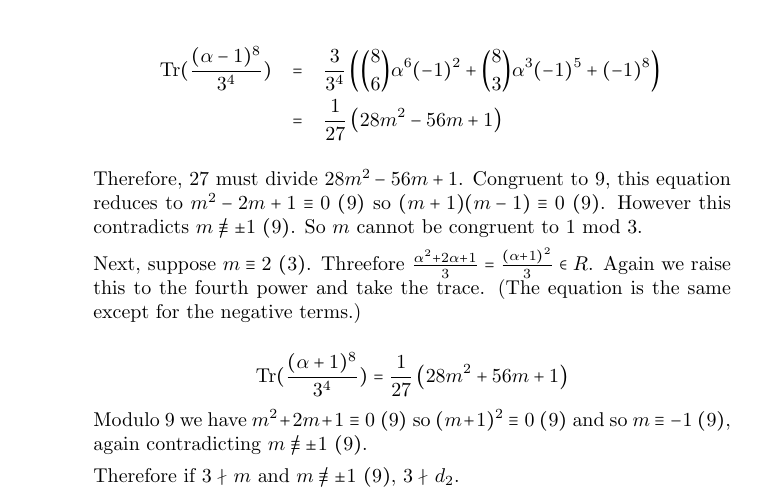
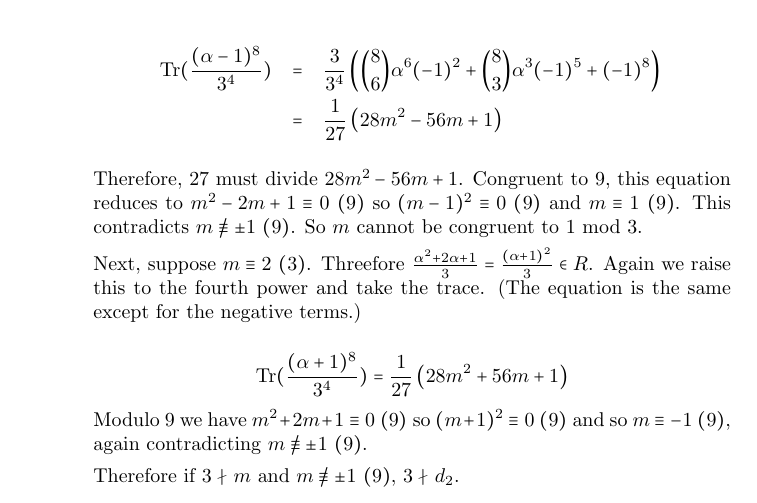
Before and after one commit to tildedave/marcus-solutions, a LaTeX document (solutions.tex): part of page 18 of 21, cut so that both start at the same text. Compiled offline with pdfLaTeX; a LaTeX package or settings file that is missing is left out.

Commit message:
Fix mistake

```diff
--- a/solutions.tex
+++ b/solutions.tex
@@ -548,7 +548,7 @@ We raise this to the fourth power and take the trace.  The only terms that contr
     &=& \frac{1}{27} \left(28m^2 - 56m + 1\right)
 \end{eqnarray*}
 
-Therefore, 27 must divide $28m^2 - 56m + 1$.  Congruent to 9, this equation reduces to $m^2 - 2m + 1 \equiv 0\ (9)$ so $(m + 1)(m - 1) \equiv 0\ (9)$.  However this contradicts $m \not\equiv \pm 1\ (9)$.  So $m$ cannot be congruent to 1 mod 3.
+Therefore, 27 must divide $28m^2 - 56m + 1$.  Congruent to 9, this equation reduces to $m^2 - 2m + 1 \equiv 0\ (9)$ so $(m - 1)^2 \equiv 0\ (9)$ and $\modequiv{m}{1}{9}$.  This contradicts $m \not\equiv \pm 1\ (9)$.  So $m$ cannot be congruent to 1 mod 3.
 
 Next, suppose $m \equiv 2\ (3)$.  Threefore $\frac{\alpha^2 + 2\alpha + 1}{3} = \frac{(\alpha + 1)^2}{3} \in R$.  Again we raise this to the fourth power and take the trace.  (The equation is the same except for the negative terms.)
 
```
Also changed, not shown: solutions.pdf.
